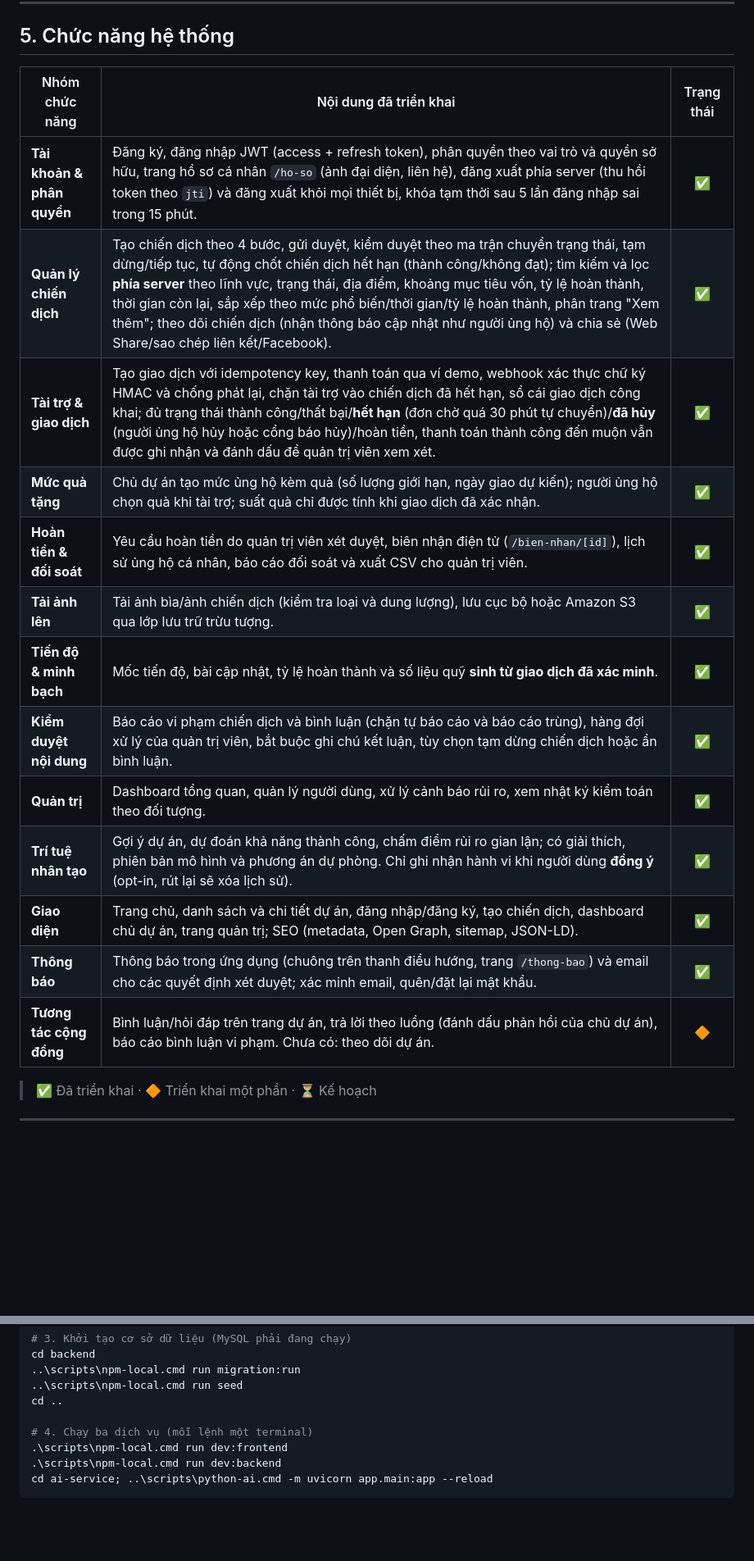
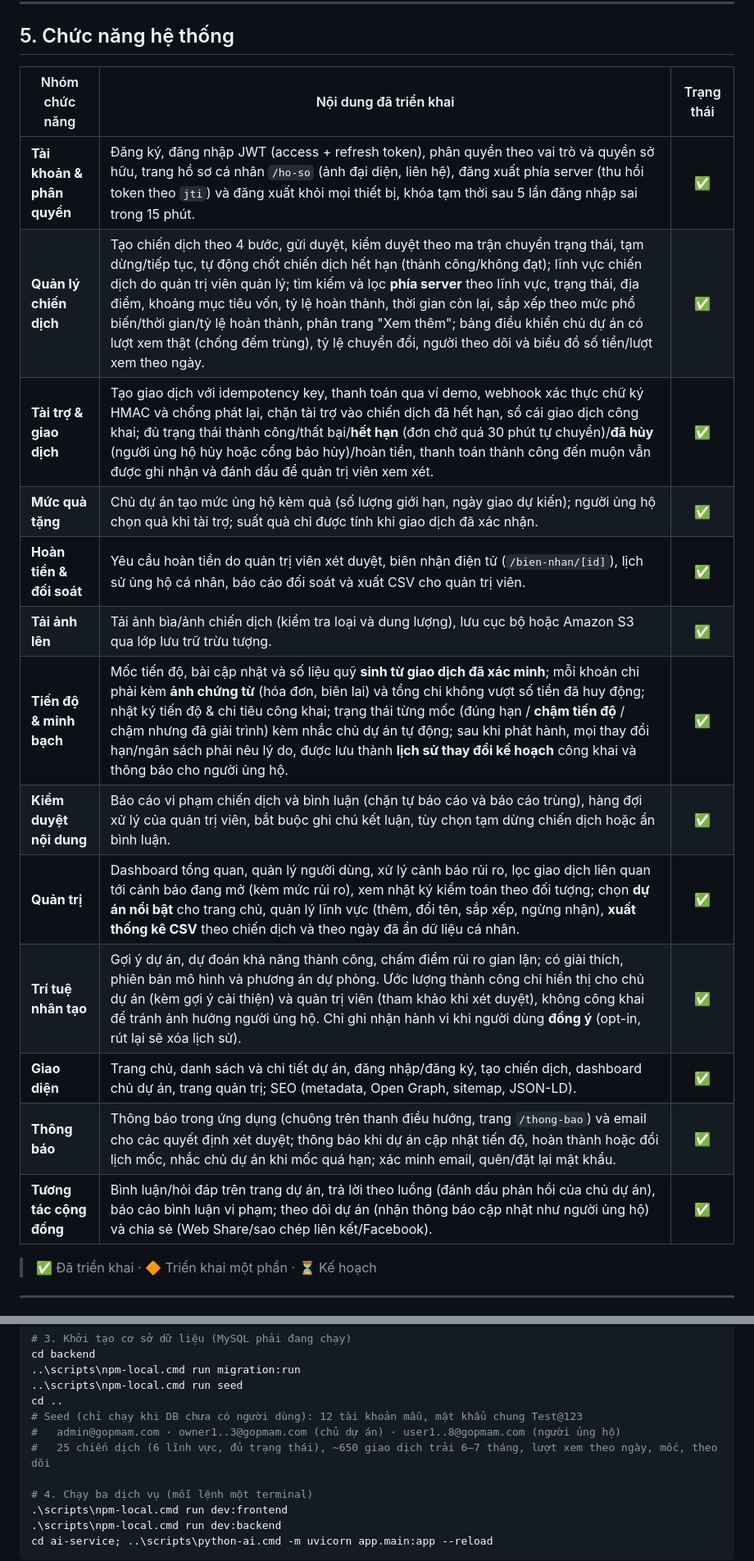
Before and after one commit to nhanhuutran007/DATN_2627_Website, a Markdown page: README.md, 2 parts joined by grey strips. Shown at 82% size. Drawn GitHub-style; blank space fills up the shorter version.

Commit message:
docs(readme): update feature progress

```diff
--- a/README.md
+++ b/README.md
@@ -120,21 +120,21 @@ Vai trò trong hệ thống: `user` (người tài trợ), `campaign_owner` (ch
 
 ## 5. Chức năng hệ thống
 
-| Nhóm chức năng             | Nội dung đã triển khai                                                                                                                                                               | Trạng thái |
-| -------------------------- | ------------------------------------------------------------------------------------------------------------------------------------------------------------------------------------ | :--------: |
-| **Tài khoản & phân quyền** | Đăng ký, đăng nhập JWT (access + refresh token), phân quyền theo vai trò và quyền sở hữu, trang hồ sơ cá nhân `/ho-so` (ảnh đại diện, liên hệ), đăng xuất phía server (thu hồi token theo `jti`) và đăng xuất khỏi mọi thiết bị, khóa tạm thời sau 5 lần đăng nhập sai trong 15 phút.                        |     ✅     |
-| **Quản lý chiến dịch**     | Tạo chiến dịch theo 4 bước, gửi duyệt, kiểm duyệt theo ma trận chuyển trạng thái, tạm dừng/tiếp tục, tự động chốt chiến dịch hết hạn (thành công/không đạt); tìm kiếm và lọc **phía server** theo lĩnh vực, trạng thái, địa điểm, khoảng mục tiêu vốn, tỷ lệ hoàn thành, thời gian còn lại, sắp xếp theo mức phổ biến/thời gian/tỷ lệ hoàn thành, phân trang "Xem thêm"; theo dõi chiến dịch (nhận thông báo cập nhật như người ủng hộ) và chia sẻ (Web Share/sao chép liên kết/Facebook). |     ✅     |
-| **Tài trợ & giao dịch**    | Tạo giao dịch với idempotency key, thanh toán qua ví demo, webhook xác thực chữ ký HMAC và chống phát lại, chặn tài trợ vào chiến dịch đã hết hạn, sổ cái giao dịch công khai; đủ trạng thái thành công/thất bại/**hết hạn** (đơn chờ quá 30 phút tự chuyển)/**đã hủy** (người ủng hộ hủy hoặc cổng báo hủy)/hoàn tiền, thanh toán thành công đến muộn vẫn được ghi nhận và đánh dấu để quản trị viên xem xét.       |     ✅     |
-| **Mức quà tặng**           | Chủ dự án tạo mức ủng hộ kèm quà (số lượng giới hạn, ngày giao dự kiến); người ủng hộ chọn quà khi tài trợ; suất quà chỉ được tính khi giao dịch đã xác nhận.                        |     ✅     |
-| **Hoàn tiền & đối soát**   | Yêu cầu hoàn tiền do quản trị viên xét duyệt, biên nhận điện tử (`/bien-nhan/[id]`), lịch sử ủng hộ cá nhân, báo cáo đối soát và xuất CSV cho quản trị viên.                         |     ✅     |
-| **Tải ảnh lên**            | Tải ảnh bìa/ảnh chiến dịch (kiểm tra loại và dung lượng), lưu cục bộ hoặc Amazon S3 qua lớp lưu trữ trừu tượng.                                                                     |     ✅     |
-| **Tiến độ & minh bạch**    | Mốc tiến độ, bài cập nhật, tỷ lệ hoàn thành và số liệu quỹ **sinh từ giao dịch đã xác minh**.                                                                                        |     ✅     |
-| **Kiểm duyệt nội dung**    | Báo cáo vi phạm chiến dịch và bình luận (chặn tự báo cáo và báo cáo trùng), hàng đợi xử lý của quản trị viên, bắt buộc ghi chú kết luận, tùy chọn tạm dừng chiến dịch hoặc ẩn bình luận. |     ✅     |
-| **Quản trị**               | Dashboard tổng quan, quản lý người dùng, xử lý cảnh báo rủi ro, xem nhật ký kiểm toán theo đối tượng.                                                                                |     ✅     |
-| **Trí tuệ nhân tạo**       | Gợi ý dự án, dự đoán khả năng thành công, chấm điểm rủi ro gian lận; có giải thích, phiên bản mô hình và phương án dự phòng. Chỉ ghi nhận hành vi khi người dùng **đồng ý** (opt-in, rút lại sẽ xóa lịch sử). |     ✅     |
-| **Giao diện**              | Trang chủ, danh sách và chi tiết dự án, đăng nhập/đăng ký, tạo chiến dịch, dashboard chủ dự án, trang quản trị; SEO (metadata, Open Graph, sitemap, JSON-LD).                        |     ✅     |
-| **Thông báo**              | Thông báo trong ứng dụng (chuông trên thanh điều hướng, trang `/thong-bao`) và email cho các quyết định xét duyệt; xác minh email, quên/đặt lại mật khẩu.                              |     ✅     |
-| **Tương tác cộng đồng**    | Bình luận/hỏi đáp trên trang dự án, trả lời theo luồng (đánh dấu phản hồi của chủ dự án), báo cáo bình luận vi phạm. Chưa có: theo dõi dự án.                                                                          |     🔶     |
+| Nhóm chức năng             | Nội dung đã triển khai                                                                                                                                                                                                                                                                                                                                                                                                                                                                     | Trạng thái |
+| -------------------------- | ------------------------------------------------------------------------------------------------------------------------------------------------------------------------------------------------------------------------------------------------------------------------------------------------------------------------------------------------------------------------------------------------------------------------------------------------------------------------------------------ | :--------: |
+| **Tài khoản & phân quyền** | Đăng ký, đăng nhập JWT (access + refresh token), phân quyền theo vai trò và quyền sở hữu, trang hồ sơ cá nhân `/ho-so` (ảnh đại diện, liên hệ), đăng xuất phía server (thu hồi token theo `jti`) và đăng xuất khỏi mọi thiết bị, khóa tạm thời sau 5 lần đăng nhập sai trong 15 phút.                                                                                                                                                                                                      |     ✅     |
+| **Quản lý chiến dịch**     | Tạo chiến dịch theo 4 bước, gửi duyệt, kiểm duyệt theo ma trận chuyển trạng thái, tạm dừng/tiếp tục, tự động chốt chiến dịch hết hạn (thành công/không đạt); lĩnh vực chiến dịch do quản trị viên quản lý; tìm kiếm và lọc **phía server** theo lĩnh vực, trạng thái, địa điểm, khoảng mục tiêu vốn, tỷ lệ hoàn thành, thời gian còn lại, sắp xếp theo mức phổ biến/thời gian/tỷ lệ hoàn thành, phân trang "Xem thêm"; bảng điều khiển chủ dự án có lượt xem thật (chống đếm trùng), tỷ lệ chuyển đổi, người theo dõi và biểu đồ số tiền/lượt xem theo ngày. |     ✅      |
+| **Tài trợ & giao dịch**    | Tạo giao dịch với idempotency key, thanh toán qua ví demo, webhook xác thực chữ ký HMAC và chống phát lại, chặn tài trợ vào chiến dịch đã hết hạn, sổ cái giao dịch công khai; đủ trạng thái thành công/thất bại/**hết hạn** (đơn chờ quá 30 phút tự chuyển)/**đã hủy** (người ủng hộ hủy hoặc cổng báo hủy)/hoàn tiền, thanh toán thành công đến muộn vẫn được ghi nhận và đánh dấu để quản trị viên xem xét.                                                                             |     ✅     |
+| **Mức quà tặng**           | Chủ dự án tạo mức ủng hộ kèm quà (số lượng giới hạn, ngày giao dự kiến); người ủng hộ chọn quà khi tài trợ; suất quà chỉ được tính khi giao dịch đã xác nhận.                                                                                                                                                                                                                                                                                                                              |     ✅     |
+| **Hoàn tiền & đối soát**   | Yêu cầu hoàn tiền do quản trị viên xét duyệt, biên nhận điện tử (`/bien-nhan/[id]`), lịch sử ủng hộ cá nhân, báo cáo đối soát và xuất CSV cho quản trị viên.                                                                                                                                                                                                                                                                                                                               |     ✅     |
+| **Tải ảnh lên**            | Tải ảnh bìa/ảnh chiến dịch (kiểm tra loại và dung lượng), lưu cục bộ hoặc Amazon S3 qua lớp lưu trữ trừu tượng.                                                                                                                                                                                                                                                                                                                                                                            |     ✅     |
+| **Tiến độ & minh bạch**    | Mốc tiến độ, bài cập nhật và số liệu quỹ **sinh từ giao dịch đã xác minh**; mỗi khoản chi phải kèm **ảnh chứng từ** (hóa đơn, biên lai) và tổng chi không vượt số tiền đã huy động; nhật ký tiến độ & chi tiêu công khai; trạng thái từng mốc (đúng hạn / **chậm tiến độ** / chậm nhưng đã giải trình) kèm nhắc chủ dự án tự động; sau khi phát hành, mọi thay đổi hạn/ngân sách phải nêu lý do, được lưu thành **lịch sử thay đổi kế hoạch** công khai và thông báo cho người ủng hộ. |     ✅      |
+| **Kiểm duyệt nội dung**    | Báo cáo vi phạm chiến dịch và bình luận (chặn tự báo cáo và báo cáo trùng), hàng đợi xử lý của quản trị viên, bắt buộc ghi chú kết luận, tùy chọn tạm dừng chiến dịch hoặc ẩn bình luận.                                                                                                                                                                                                                                                                                                   |     ✅     |
+| **Quản trị**               | Dashboard tổng quan, quản lý người dùng, xử lý cảnh báo rủi ro, lọc giao dịch liên quan tới cảnh báo đang mở (kèm mức rủi ro), xem nhật ký kiểm toán theo đối tượng; chọn **dự án nổi bật** cho trang chủ, quản lý lĩnh vực (thêm, đổi tên, sắp xếp, ngừng nhận), **xuất thống kê CSV** theo chiến dịch và theo ngày đã ẩn dữ liệu cá nhân. |     ✅      |
+| **Trí tuệ nhân tạo**       | Gợi ý dự án, dự đoán khả năng thành công, chấm điểm rủi ro gian lận; có giải thích, phiên bản mô hình và phương án dự phòng. Ước lượng thành công chỉ hiển thị cho chủ dự án (kèm gợi ý cải thiện) và quản trị viên (tham khảo khi xét duyệt), không công khai để tránh ảnh hưởng người ủng hộ. Chỉ ghi nhận hành vi khi người dùng **đồng ý** (opt-in, rút lại sẽ xóa lịch sử). |     ✅      |
+| **Giao diện**              | Trang chủ, danh sách và chi tiết dự án, đăng nhập/đăng ký, tạo chiến dịch, dashboard chủ dự án, trang quản trị; SEO (metadata, Open Graph, sitemap, JSON-LD).                                                                                                                                                                                                                                                                                                                              |     ✅     |
+| **Thông báo**              | Thông báo trong ứng dụng (chuông trên thanh điều hướng, trang `/thong-bao`) và email cho các quyết định xét duyệt; thông báo khi dự án cập nhật tiến độ, hoàn thành hoặc đổi lịch mốc, nhắc chủ dự án khi mốc quá hạn; xác minh email, quên/đặt lại mật khẩu. |     ✅      |
+| **Tương tác cộng đồng**    | Bình luận/hỏi đáp trên trang dự án, trả lời theo luồng (đánh dấu phản hồi của chủ dự án), báo cáo bình luận vi phạm; theo dõi dự án (nhận thông báo cập nhật như người ủng hộ) và chia sẻ (Web Share/sao chép liên kết/Facebook). |     ✅      |
 
 > ✅ Đã triển khai · 🔶 Triển khai một phần · ⏳ Kế hoạch
 
@@ -343,6 +343,9 @@ cd backend
 ..\scripts\npm-local.cmd run migration:run
 ..\scripts\npm-local.cmd run seed
 cd ..
+# Seed (chỉ chạy khi DB chưa có người dùng): 12 tài khoản mẫu, mật khẩu chung Test@123
+#   admin@gopmam.com · owner1..3@gopmam.com (chủ dự án) · user1..8@gopmam.com (người ủng hộ)
+#   25 chiến dịch (6 lĩnh vực, đủ trạng thái), ~650 giao dịch trải 6–7 tháng, lượt xem theo ngày, mốc, theo dõi
 
 # 4. Chạy ba dịch vụ (mỗi lệnh một terminal)
 .\scripts\npm-local.cmd run dev:frontend
```
Also changed, not shown: other parts of README.md (+14 -13 lines).
